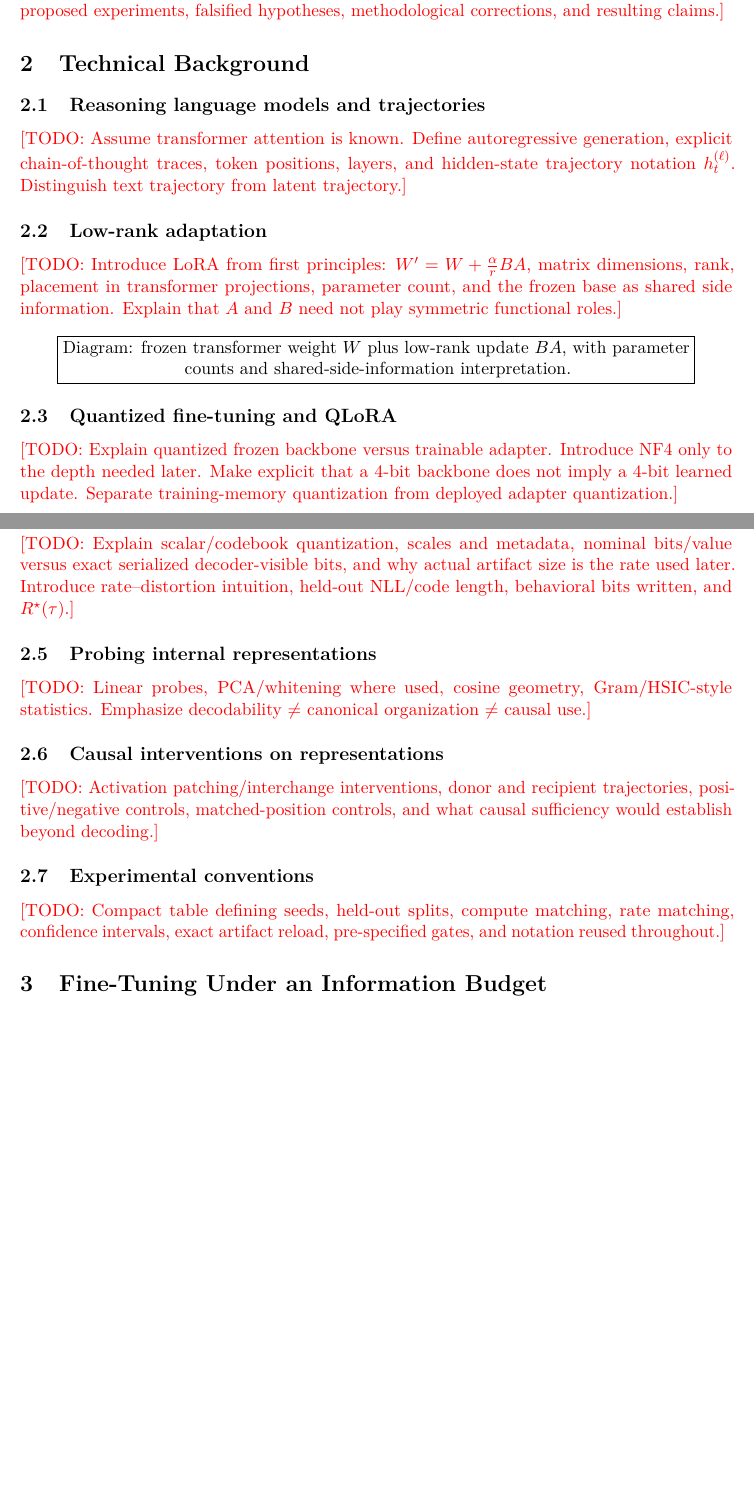
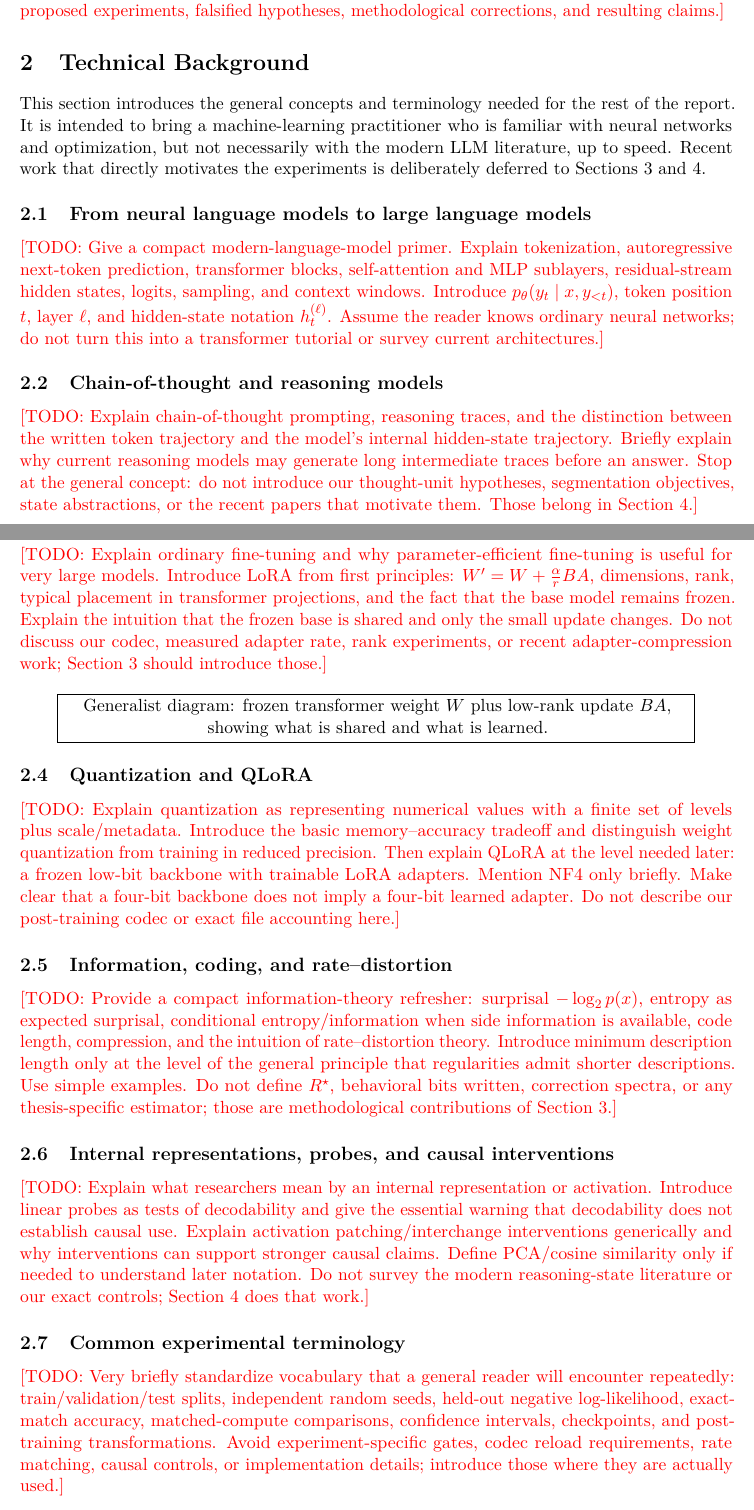
Before and after one commit to joey-david/masters-thesis, a LaTeX paper (main.tex, which reads tex/02_background.tex): two parts of pages 3 and 4 of 8 before the commit and two parts of pages 3 and 4 of 9 after it, joined at a grey line, cut so that both start at the same text, the shorter picture padded with empty space. Compiled offline with pdfLaTeX.

Commit message:
Clarify generalist scope of technical background

```diff
--- a/tex/02_background.tex
+++ b/tex/02_background.tex
@@ -1,25 +1,27 @@
 \section{Technical Background}
 \label{sec:background}
 
-\subsection{Reasoning language models and trajectories}
-\TODO{Assume transformer attention is known. Define autoregressive generation, explicit chain-of-thought traces, token positions, layers, and hidden-state trajectory notation $h_t^{(\ell)}$. Distinguish text trajectory from latent trajectory.}
+This section introduces the general concepts and terminology needed for the rest of the report. It is intended to bring a machine-learning practitioner who is familiar with neural networks and optimization, but not necessarily with the modern LLM literature, up to speed. Recent work that directly motivates the experiments is deliberately deferred to Sections~\ref{sec:fineqcomp} and~\ref{sec:reasoning}.
 
-\subsection{Low-rank adaptation}
-\TODO{Introduce LoRA from first principles: $W' = W + \frac{\alpha}{r}BA$, matrix dimensions, rank, placement in transformer projections, parameter count, and the frozen base as shared side information. Explain that $A$ and $B$ need not play symmetric functional roles.}
+\subsection{From neural language models to large language models}
+\TODO{Give a compact modern-language-model primer. Explain tokenization, autoregressive next-token prediction, transformer blocks, self-attention and MLP sublayers, residual-stream hidden states, logits, sampling, and context windows. Introduce $p_\theta(y_t\mid x,y_{<t})$, token position $t$, layer $\ell$, and hidden-state notation $h_t^{(\ell)}$. Assume the reader knows ordinary neural networks; do not turn this into a transformer tutorial or survey current architectures.}
 
-\figplaceholder{Diagram: frozen transformer weight $W$ plus low-rank update $BA$, with parameter counts and shared-side-information interpretation.}
+\subsection{Chain-of-thought and reasoning models}
+\TODO{Explain chain-of-thought prompting, reasoning traces, and the distinction between the written token trajectory and the model's internal hidden-state trajectory. Briefly explain why current reasoning models may generate long intermediate traces before an answer. Stop at the general concept: do not introduce our thought-unit hypotheses, segmentation objectives, state abstractions, or the recent papers that motivate them. Those belong in Section~\ref{sec:reasoning}.}
 
-\subsection{Quantized fine-tuning and QLoRA}
-\TODO{Explain quantized frozen backbone versus trainable adapter. Introduce NF4 only to the depth needed later. Make explicit that a 4-bit backbone does not imply a 4-bit learned update. Separate training-memory quantization from deployed adapter quantization.}
+\subsection{Fine-tuning, parameter efficiency, and LoRA}
+\TODO{Explain ordinary fine-tuning and why parameter-efficient fine-tuning is useful for very large models. Introduce LoRA from first principles: $W' = W + \frac{\alpha}{r}BA$, dimensions, rank, typical placement in transformer projections, and the fact that the base model remains frozen. Explain the intuition that the frozen base is shared and only the small update changes. Do not discuss our codec, measured adapter rate, rank experiments, or recent adapter-compression work; Section~\ref{sec:fineqcomp} should introduce those.}
 
-\subsection{Quantization, coding, and rate}
-\TODO{Explain scalar/codebook quantization, scales and metadata, nominal bits/value versus exact serialized decoder-visible bits, and why actual artifact size is the rate used later. Introduce rate--distortion intuition, held-out NLL/code length, behavioral bits written, and $\Rstar(\tau)$.}
+\figplaceholder{Generalist diagram: frozen transformer weight $W$ plus low-rank update $BA$, showing what is shared and what is learned.}
 
-\subsection{Probing internal representations}
-\TODO{Linear probes, PCA/whitening where used, cosine geometry, Gram/HSIC-style statistics. Emphasize decodability $\neq$ canonical organization $\neq$ causal use.}
+\subsection{Quantization and QLoRA}
+\TODO{Explain quantization as representing numerical values with a finite set of levels plus scale/metadata. Introduce the basic memory--accuracy tradeoff and distinguish weight quantization from training in reduced precision. Then explain QLoRA at the level needed later: a frozen low-bit backbone with trainable LoRA adapters. Mention NF4 only briefly. Make clear that a four-bit backbone does not imply a four-bit learned adapter. Do not describe our post-training codec or exact file accounting here.}
 
-\subsection{Causal interventions on representations}
-\TODO{Activation patching/interchange interventions, donor and recipient trajectories, positive/negative controls, matched-position controls, and what causal sufficiency would establish beyond decoding.}
+\subsection{Information, coding, and rate--distortion}
+\TODO{Provide a compact information-theory refresher: surprisal $-\log_2 p(x)$, entropy as expected surprisal, conditional entropy/information when side information is available, code length, compression, and the intuition of rate--distortion theory. Introduce minimum description length only at the level of the general principle that regularities admit shorter descriptions. Use simple examples. Do not define $\Rstar$, behavioral bits written, correction spectra, or any thesis-specific estimator; those are methodological contributions of Section~\ref{sec:fineqcomp}.}
 
-\subsection{Experimental conventions}
-\TODO{Compact table defining seeds, held-out splits, compute matching, rate matching, confidence intervals, exact artifact reload, pre-specified gates, and notation reused throughout.}
+\subsection{Internal representations, probes, and causal interventions}
+\TODO{Explain what researchers mean by an internal representation or activation. Introduce linear probes as tests of decodability and give the essential warning that decodability does not establish causal use. Explain activation patching/interchange interventions generically and why interventions can support stronger causal claims. Define PCA/cosine similarity only if needed to understand later notation. Do not survey the modern reasoning-state literature or our exact controls; Section~\ref{sec:reasoning} does that work.}
+
+\subsection{Common experimental terminology}
+\TODO{Very briefly standardize vocabulary that a general reader will encounter repeatedly: train/validation/test splits, independent random seeds, held-out negative log-likelihood, exact-match accuracy, matched-compute comparisons, confidence intervals, checkpoints, and post-training transformations. Avoid experiment-specific gates, codec reload requirements, rate matching, causal controls, or implementation details; introduce those where they are actually used.}
```
